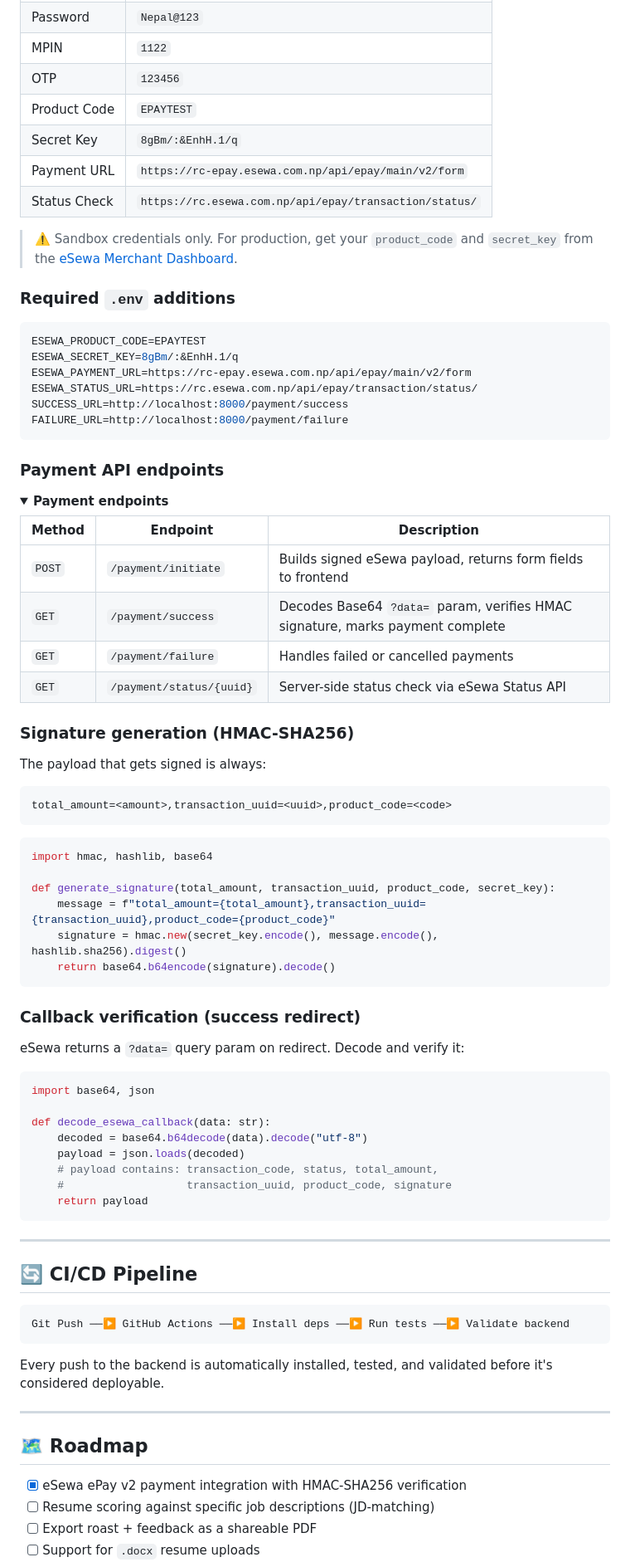
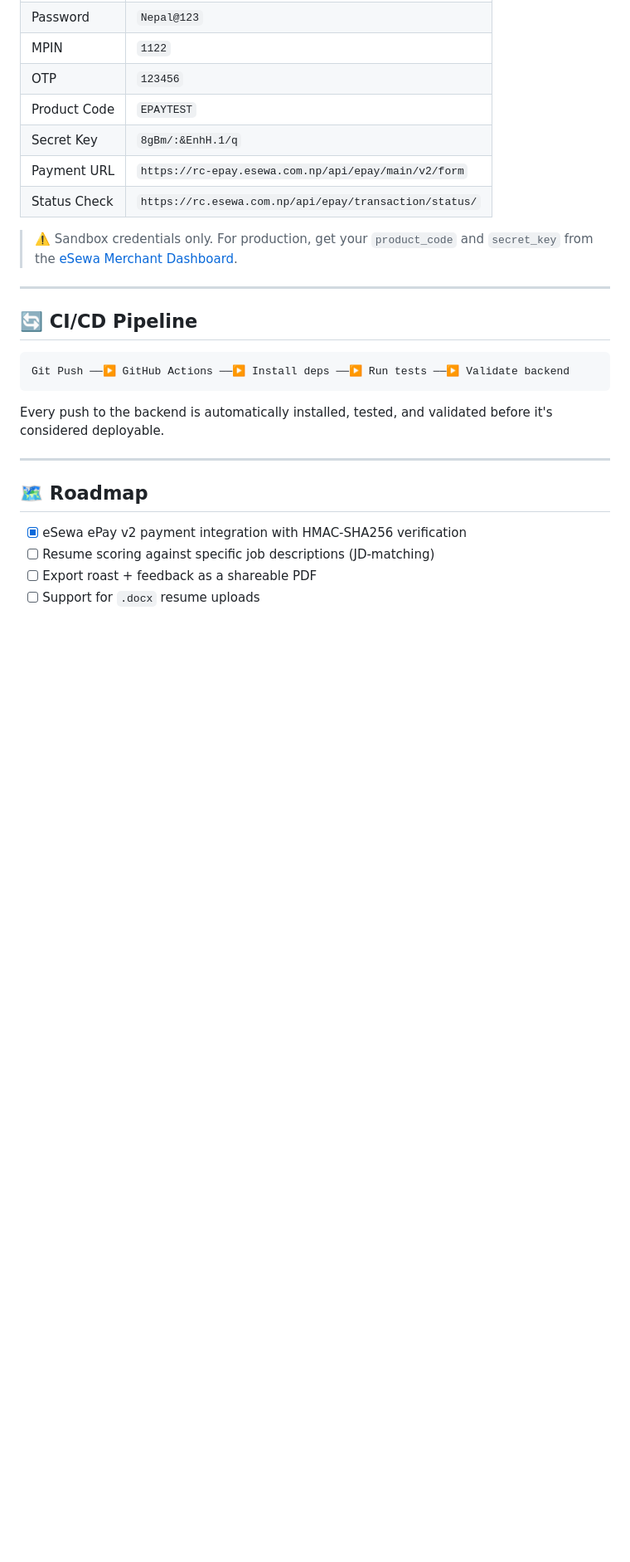
Before and after one commit to Krishalakarki/resume-roast, a Markdown page: README.md, the part around one of its changes. Shown at 83% size. Drawn GitHub-style; folded sections open; blank space fills up the shorter version.

Commit message:
Revise README with new project name and cleanup
Updated project name in README and removed outdated payment API details.

````diff
--- a/README.md
+++ b/README.md
@@ -269,62 +268,6 @@ Frontend auto-submits hidden form ──▶  eSewa Payment Page
 
 > ⚠️ Sandbox credentials only. For production, get your `product_code` and `secret_key` from the [eSewa Merchant Dashboard](https://merchant.esewa.com.np).
 
-### Required `.env` additions
-
-```env
-ESEWA_PRODUCT_CODE=EPAYTEST
-ESEWA_SECRET_KEY=8gBm/:&EnhH.1/q
-ESEWA_PAYMENT_URL=https://rc-epay.esewa.com.np/api/epay/main/v2/form
-ESEWA_STATUS_URL=https://rc.esewa.com.np/api/epay/transaction/status/
-SUCCESS_URL=http://localhost:8000/payment/success
-FAILURE_URL=http://localhost:8000/payment/failure
-```
-
-### Payment API endpoints
-
-<details>
-<summary><b>Payment endpoints</b></summary>
-
-| Method | Endpoint | Description |
-|---|---|---|
-| `POST` | `/payment/initiate` | Builds signed eSewa payload, returns form fields to frontend |
-| `GET` | `/payment/success` | Decodes Base64 `?data=` param, verifies HMAC signature, marks payment complete |
-| `GET` | `/payment/failure` | Handles failed or cancelled payments |
-| `GET` | `/payment/status/{uuid}` | Server-side status check via eSewa Status API |
-
-</details>
-
-### Signature generation (HMAC-SHA256)
-
-The payload that gets signed is always:
-
-```
-total_amount=<amount>,transaction_uuid=<uuid>,product_code=<code>
-```
-
-```python
-import hmac, hashlib, base64
-
-def generate_signature(total_amount, transaction_uuid, product_code, secret_key):
-    message = f"total_amount={total_amount},transaction_uuid={transaction_uuid},product_code={product_code}"
-    signature = hmac.new(secret_key.encode(), message.encode(), hashlib.sha256).digest()
-    return base64.b64encode(signature).decode()
-```
-
-### Callback verification (success redirect)
-
-eSewa returns a `?data=` query param on redirect. Decode and verify it:
-
-```python
-import base64, json
-
-def decode_esewa_callback(data: str):
-    decoded = base64.b64decode(data).decode("utf-8")
-    payload = json.loads(decoded)
-    # payload contains: transaction_code, status, total_amount,
-    #                   transaction_uuid, product_code, signature
-    return payload
-```
 
 ---
 
````
Also changed, not shown: other parts of README.md (+3 -5 lines).
